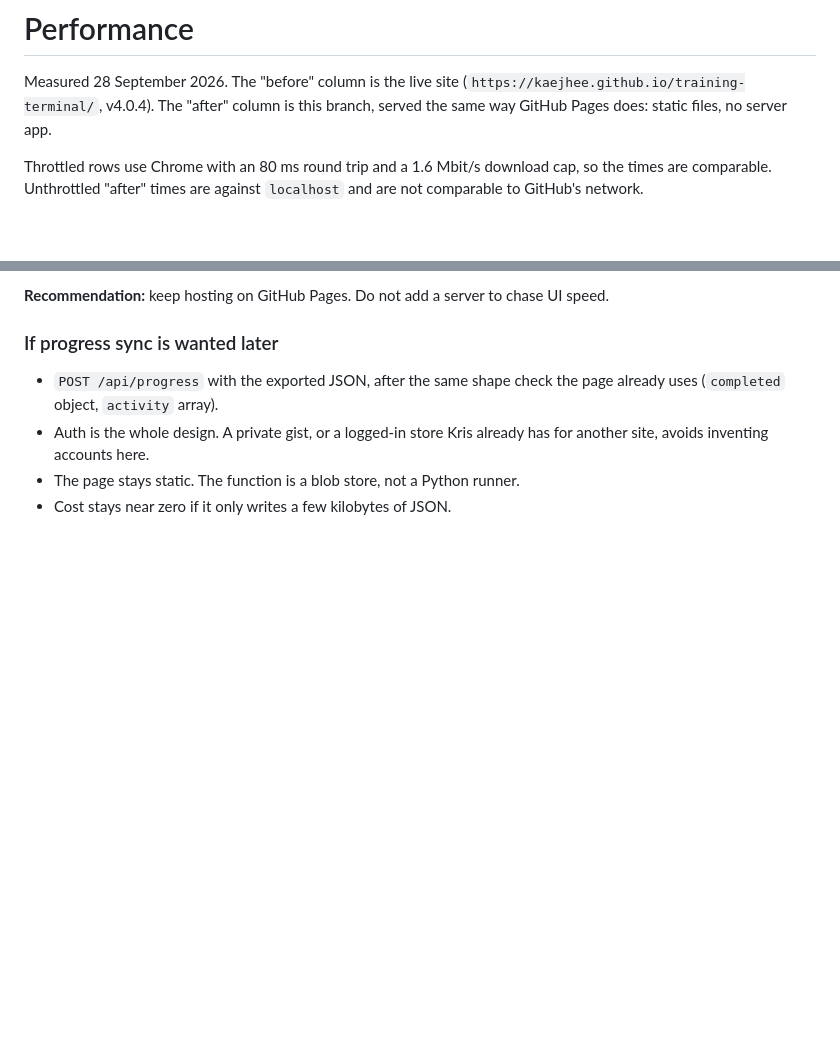
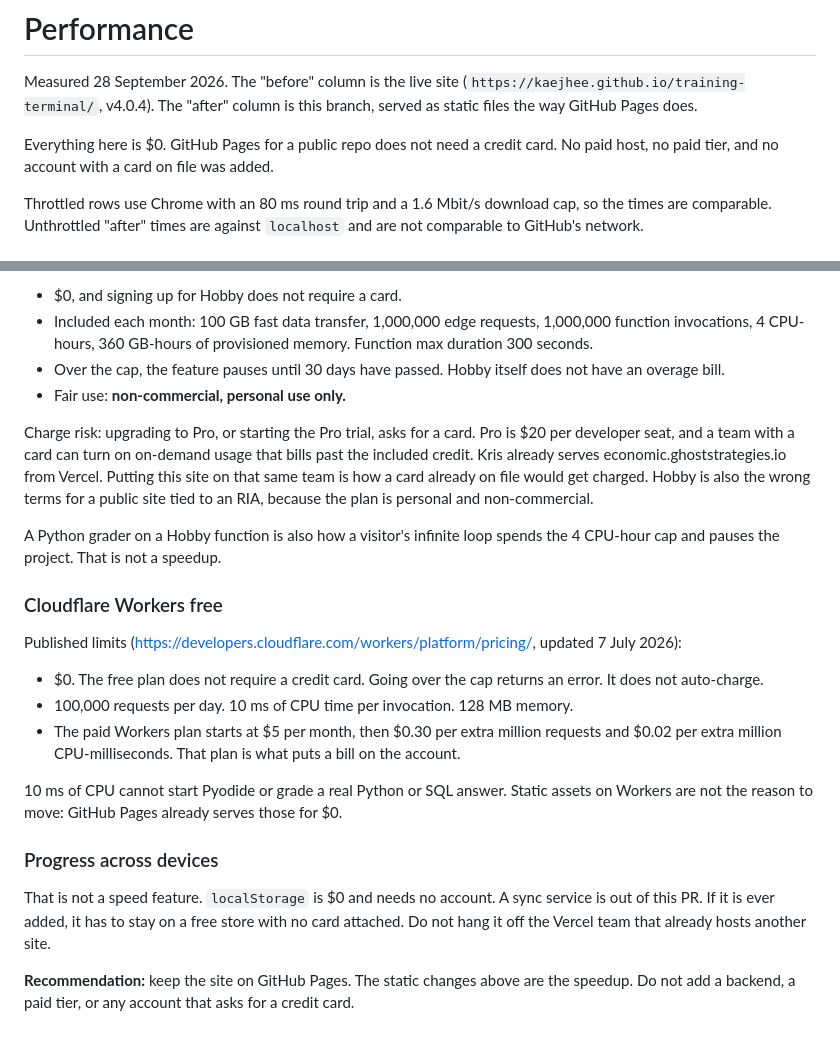
Before and after one commit to KaeJhee/training-terminal, a Markdown page: docs/performance.md, 2 parts joined by grey strips. Rendered like a GitHub page; blank space fills up the shorter version.

```diff
--- a/docs/performance.md
+++ b/docs/performance.md
@@ -2,8 +2,11 @@
 
 Measured 28 September 2026. The "before" column is the live site
 (`https://kaejhee.github.io/training-terminal/`, v4.0.4). The "after"
-column is this branch, served the same way GitHub Pages does: static
-files, no server app.
+column is this branch, served as static files the way GitHub Pages does.
+
+Everything here is $0. GitHub Pages for a public repo does not need a
+credit card. No paid host, no paid tier, and no account with a card on
+file was added.
 
 Throttled rows use Chrome with an 80 ms round trip and a 1.6 Mbit/s
 download cap, so the times are comparable. Unthrottled "after" times are
@@ -53,9 +76,25 @@ A backend would help one thing that is not speed: progress does not sync across
 
-**Recommendation:** keep hosting on GitHub Pages. Do not add a server to chase UI speed.
+- $0, and signing up for Hobby does not require a card.
+- Included each month: 100 GB fast data transfer, 1,000,000 edge requests, 1,000,000 function invocations, 4 CPU-hours, 360 GB-hours of provisioned memory. Function max duration 300 seconds.
+- Over the cap, the feature pauses until 30 days have passed. Hobby itself does not have an overage bill.
+- Fair use: **non-commercial, personal use only.**
 
-### If progress sync is wanted later
+Charge risk: upgrading to Pro, or starting the Pro trial, asks for a card. Pro is $20 per developer seat, and a team with a card can turn on on-demand usage that bills past the included credit. Kris already serves economic.ghoststrategies.io from Vercel. Putting this site on that same team is how a card already on file would get charged. Hobby is also the wrong terms for a public site tied to an RIA, because the plan is personal and non-commercial.
 
-- `POST /api/progress` with the exported JSON, after the same shape check the page already uses (`completed` object, `activity` array).
-- Auth is the whole design. A private gist, or a logged-in store Kris already has for another site, avoids inventing accounts here.
-- The page stays static. The function is a blob store, not a Python runner.
-- Cost stays near zero if it only writes a few kilobytes of JSON.
+A Python grader on a Hobby function is also how a visitor's infinite loop spends the 4 CPU-hour cap and pauses the project. That is not a speedup.
+
+### Cloudflare Workers free
+
+Published limits (https://developers.cloudflare.com/workers/platform/pricing/, updated 7 July 2026):
+
+- $0. The free plan does not require a credit card. Going over the cap returns an error. It does not auto-charge.
+- 100,000 requests per day. 10 ms of CPU time per invocation. 128 MB memory.
+- The paid Workers plan starts at $5 per month, then $0.30 per extra million requests and $0.02 per extra million CPU-milliseconds. That plan is what puts a bill on the account.
+
+10 ms of CPU cannot start Pyodide or grade a real Python or SQL answer. Static assets on Workers are not the reason to move: GitHub Pages already serves those for $0.
+
+### Progress across devices
+
+That is not a speed feature. `localStorage` is $0 and needs no account. A sync service is out of this PR. If it is ever added, it has to stay on a free store with no card attached. Do not hang it off the Vercel team that already hosts another site.
+
+**Recommendation:** keep the site on GitHub Pages. The static changes above are the speedup. Do not add a backend, a paid tier, or any account that asks for a credit card.
```
Also changed, not shown: other parts of docs/performance.md (+32 -12 lines).
